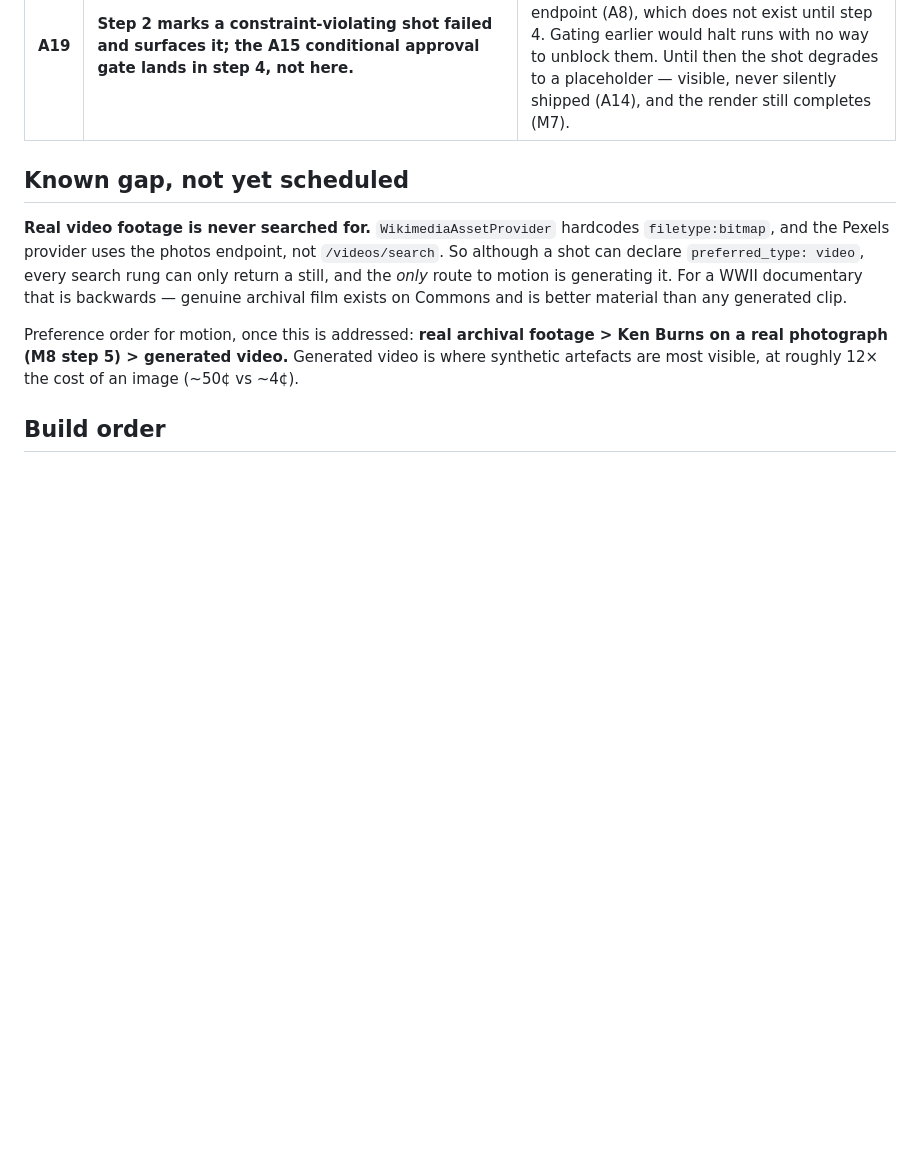
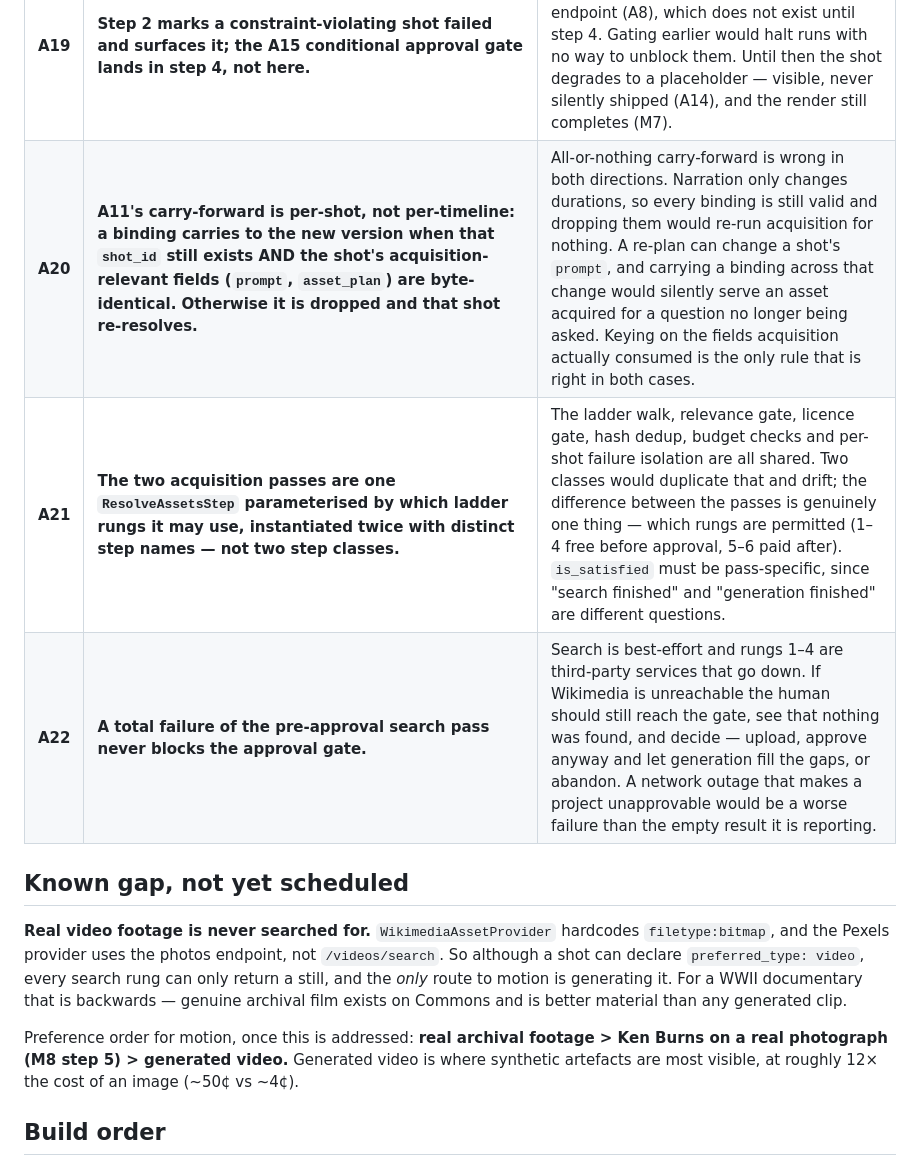
Before and after one commit to adit-ya2412/Project-Director, a Markdown page: video-generation-engine/docs/13_Implementation_Guide.md, the part around the change. Rendered like a GitHub page; blank space fills up the shorter version.

Commit message:
Plan M6.5 step 3: close A20 (per-shot carry-forward), A21 (one parameterised step), A22 (search failure never blocks the gate)
Co-Authored-By: Claude Opus 5 (1M context) <noreply@anthropic.com>

```diff
--- a/video-generation-engine/docs/13_Implementation_Guide.md
+++ b/video-generation-engine/docs/13_Implementation_Guide.md
@@ -1197,6 +1197,9 @@ Worse, the current design throws away the one asset we already have: **the plann
 | **A17** | **The 11 Hindi shots (`tests/fixtures/hindi_test_project.json`) are the standing benchmark** for any retrieval change. | Wikipedia and Commons are free to query, so retrieval changes can be measured against real shots at zero cost. Baseline: 2/11 as built, 3/11 after the relevance gate. Move that number. |
 | **A18** | **The A13 "revised prompt" is a deterministic append of the violated constraint as an explicit negative directive — not a second LLM call to rewrite the prompt.** | A rewrite call costs money and latency on the *failure* path, and makes the retry non-replayable. The vision check already returns *which* constraint was violated in text; appending it as a negative is testable, free, and is the same information a rewrite would have used. Revisit if a measured run shows appends failing to change the output. |
 | **A19** | **Step 2 marks a constraint-violating shot failed and surfaces it; the A15 conditional approval gate lands in step 4, not here.** | A gate is only useful if the human has a remedy, and the remedy is the upload endpoint (A8), which does not exist until step 4. Gating earlier would halt runs with no way to unblock them. Until then the shot degrades to a placeholder — visible, never silently shipped (A14), and the render still completes (M7). |
+| **A20** | **A11's carry-forward is per-shot, not per-timeline: a binding carries to the new version when that `shot_id` still exists AND the shot's acquisition-relevant fields (`prompt`, `asset_plan`) are byte-identical. Otherwise it is dropped and that shot re-resolves.** | All-or-nothing carry-forward is wrong in both directions. Narration only changes durations, so every binding is still valid and dropping them would re-run acquisition for nothing. A re-plan can change a shot's `prompt`, and carrying a binding across that change would silently serve an asset acquired for a question no longer being asked. Keying on the fields acquisition actually consumed is the only rule that is right in both cases. |
+| **A21** | **The two acquisition passes are one `ResolveAssetsStep` parameterised by which ladder rungs it may use, instantiated twice with distinct step names — not two step classes.** | The ladder walk, relevance gate, licence gate, hash dedup, budget checks and per-shot failure isolation are all shared. Two classes would duplicate that and drift; the difference between the passes is genuinely one thing — which rungs are permitted (1–4 free before approval, 5–6 paid after). `is_satisfied` must be pass-specific, since "search finished" and "generation finished" are different questions. |
+| **A22** | **A total failure of the pre-approval search pass never blocks the approval gate.** | Search is best-effort and rungs 1–4 are third-party services that go down. If Wikimedia is unreachable the human should still reach the gate, see that nothing was found, and decide — upload, approve anyway and let generation fill the gaps, or abandon. A network outage that makes a project unapprovable would be a worse failure than the empty result it is reporting. |
 
 ## Known gap, not yet scheduled
 
```
